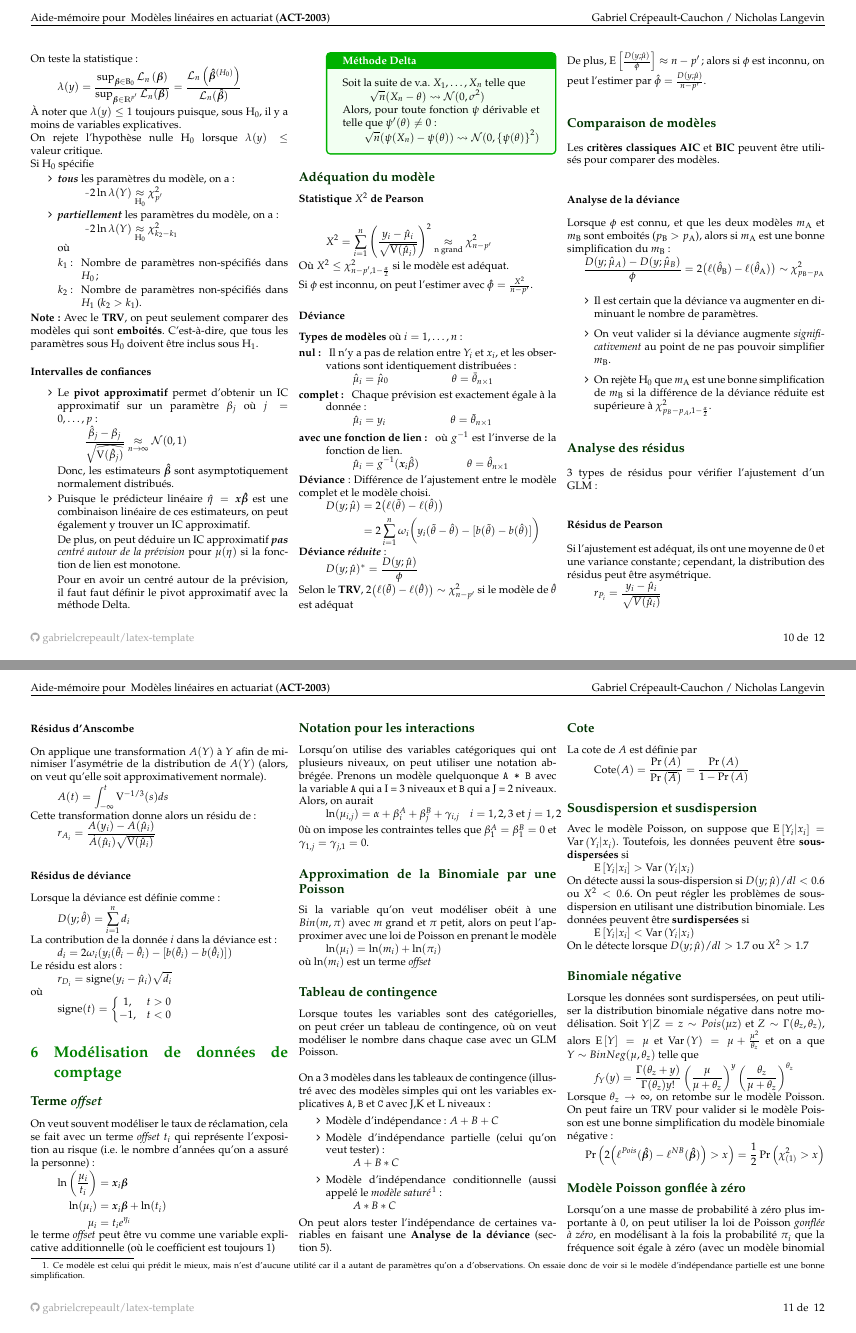
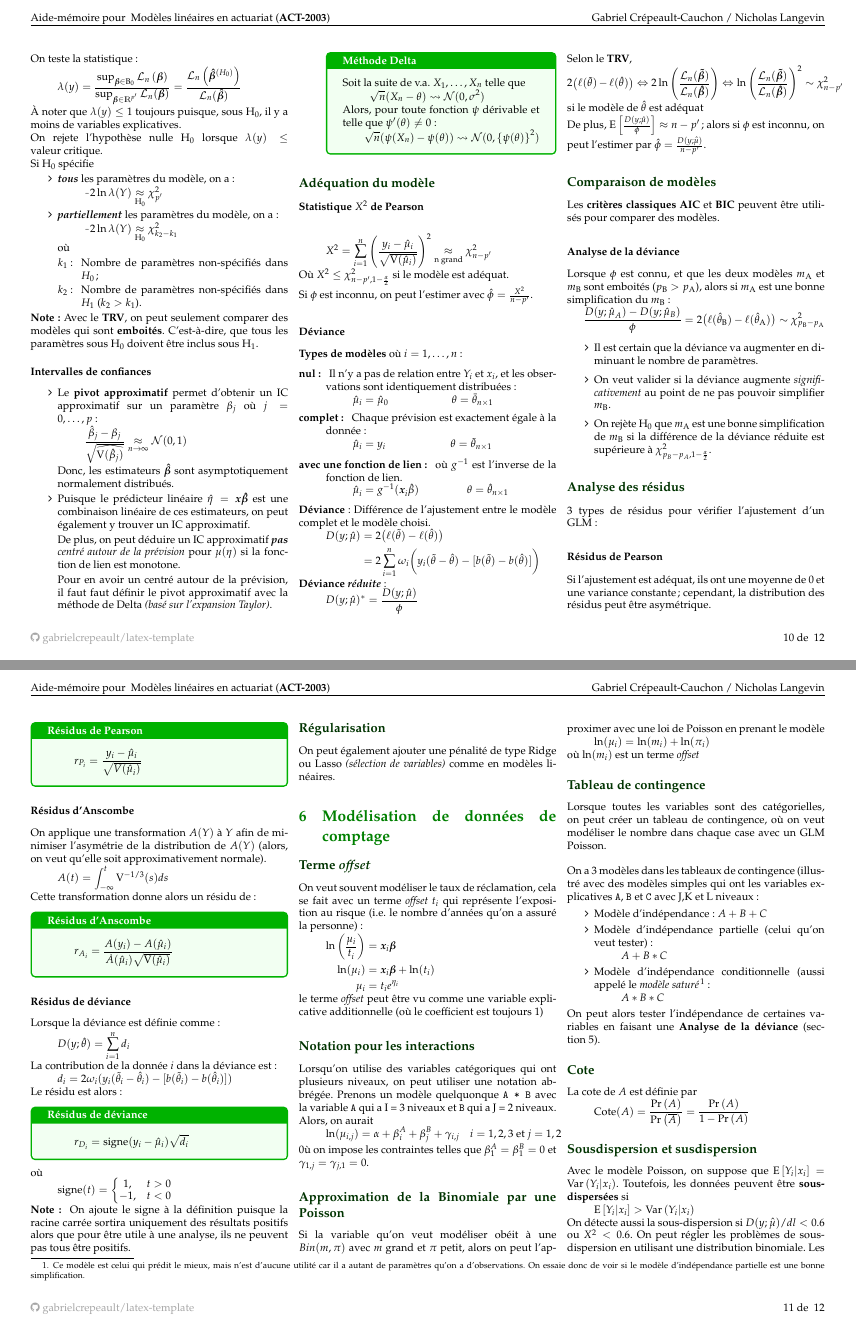
Before and after one commit to ressources-act/Guide_de_survie_en_actuariat, a LaTeX document (02_Cheatsheets/cheatsht-ACT2003.tex): pages 10 and 11 of 12, joined at a grey line. Compiled offline with pdfLaTeX.

Commit message:
ACT-2003
ACT-2003
+ Ajouts et correctifs chapitre 5

```diff
--- a/02_Cheatsheets/cheatsht-ACT2003.tex
+++ b/02_Cheatsheets/cheatsht-ACT2003.tex
@@ -2203,7 +2203,7 @@ Si $\textrm{H}_0$ spécifie
 
 	De plus, on peut déduire un IC approximatif \textit{\textbf{pas} centré autour de la prévision} pour $\mu(\eta)$ si la fonction de lien est monotone.
 
-	Pour en avoir un centré autour de la prévision, il faut faut définir le pivot approximatif avec la méthode Delta.
+	Pour en avoir un centré autour de la prévision, il faut faut définir le pivot approximatif avec la méthode de Delta \textit{(basé sur l'expansion Taylor)}.
 
 	\begin{formula}{Méthode Delta}
 	Soit la suite de v.a. $X_{1}, \dots, X_{n}$ telle que
@@ -2300,7 +2301,16 @@ Si $\phi$ est inconnu, on peut l'estimer avec $\hat{\phi} = \frac{X^2}{n-p'}$.
 		D(y; \hat{\mu})^{*} = \frac{D(y; \hat{\mu})}{\phi}
 	\end{equation*}
 
-Selon le \textbf{TRV}, $2 \big(\ell(\tilde{\theta}) - \ell(\hat{\theta})\big) \sim\chi^{2}_{n - p'}$ si le modèle de $\hat{\theta}$ est adéquat
+Selon le \textbf{TRV},
+\begin{equation*}
+	2 	\big(\ell(\tilde{\theta}) - \ell(\hat{\theta})\big)
+\Leftrightarrow
+	2	\ln \left(\frac{\mathcal{L}_n(\bm{\tilde{\beta}})}{\mathcal{L}_n(\bm{\hat{\beta}})}\right)
+\Leftrightarrow
+	\ln \left(\frac{\mathcal{L}_n(\bm{\tilde{\beta}})}{\mathcal{L}_n(\bm{\hat{\beta}})}\right	)^{2}
+	\sim	\chi^{2}_{n - p'}
+\end{equation*}
+ si le modèle de $\hat{\theta}$ est adéquat
 
 De plus, $\text{E}\left[\frac{D(y; \hat{\mu})}{\phi}\right] \approx n - p'$; alors si $\phi$ est inconnu, on peut l'estimer par $\hat{\phi} = \frac{D(y ; \hat{\mu})}{n - p'}$.
 
@@ -2331,10 +2341,12 @@ Lorsque $\phi$ est connu, et que les deux modèles $m_{\text{A}}$ et $m_{\text{B
 
 \subsubsection*{Résidus de Pearson}
 Si l'ajustement est adéquat, ils ont une moyenne de 0 et une variance constante; cependant, la distribution des résidus peut être asymétrique.
+\begin{formula}{Résidus de Pearson}
 \begin{align*}
 	r_{P_i}
 		&=	\frac{y_i - \hat{\mu}_i}{\sqrt{V(\hat{\mu}_i)}}
 \end{align*}
+\end{formula}
 
 \subsubsection*{Résidus d'Anscombe}
 On applique une transformation $A(Y)$ à $Y$ afin de minimiser l'asymétrie de la distribution de $A(Y)$ (alors, on veut qu'elle soit approximativement normale).
@@ -2344,10 +2356,12 @@ On applique une transformation $A(Y)$ à $Y$ afin de minimiser l'asymétrie de l
 \end{align*}
 
 Cette transformation donne alors un résidu de:
+\begin{formula}{Résidus d'Anscombe}
 \begin{align*}
 	r_{A_i}
 		&=	\frac{A(y_{i}) - A(\hat{\mu}_{i})}{\dot{A}(\hat{\mu}_{i}) \sqrt{\text{V}(\hat{\mu}_{i})}}
 \end{align*}
+\end{formula}
 
 \subsubsection*{Résidus de déviance}
 Lorsque la déviance est définie comme:
@@ -2359,9 +2373,11 @@ La contribution de la donnée $i$ dans la déviance est:
 	d_{i} =	2 \omega_{i}(y_{i}(\tilde{\theta}_{i} - \hat{\theta}_{i}) - [b(\tilde{\theta}_{i}) - b(\hat{\theta}_{i})])
 \end{equation*}
 Le résidu est alors:
+\begin{formula}{Résidus de déviance}
 \begin{equation*}
 	r_{D_i} =	\text{signe}(y_{i} - \hat{\mu}_{i}) \sqrt{d_{i}}
 \end{equation*}
+\end{formula}
 où
 \begin{align*}
 	\text{signe}(t)
@@ -2372,6 +2388,13 @@ où
 				\end{matrix}
 			\right.
 \end{align*}
+
+\textbf{Note: } On ajoute le signe à la définition puisque la racine carrée sortira uniquement des résultats positifs alors que pour être utile à une analyse, ils ne peuvent pas tous être positifs.
+
+\subsection*{Régularisation}
+
+On peut également ajouter une pénalité de type Ridge ou Lasso \textit{(sélection de variables)} comme en modèles linéaires.
+
 
 % --- DÉBUT CHAPITRE 6 : MODÉLISATION DE DONNÉES DE COMPTAGE
 \section{Modélisation de données de comptage}
```
Also changed, not shown: 02_Cheatsheets/cheatsht-ACT2003.pdf, 02_Cheatsheets/cheatsht-ACT2003.tex (1 more changed lines).
